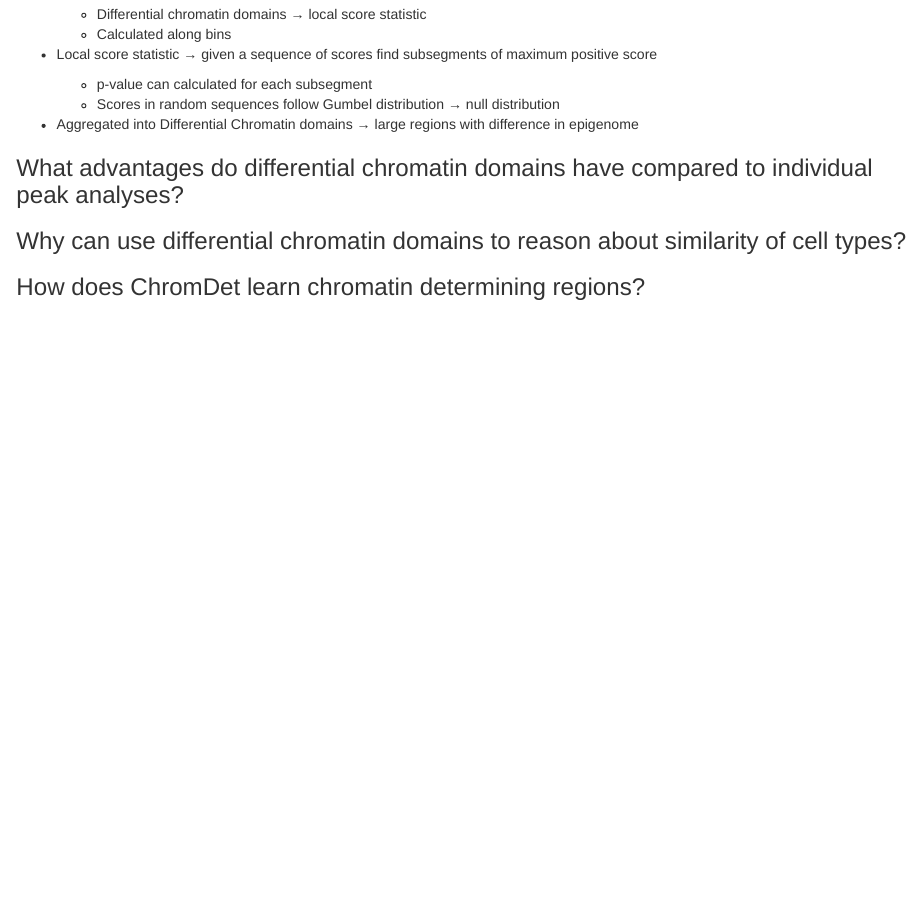
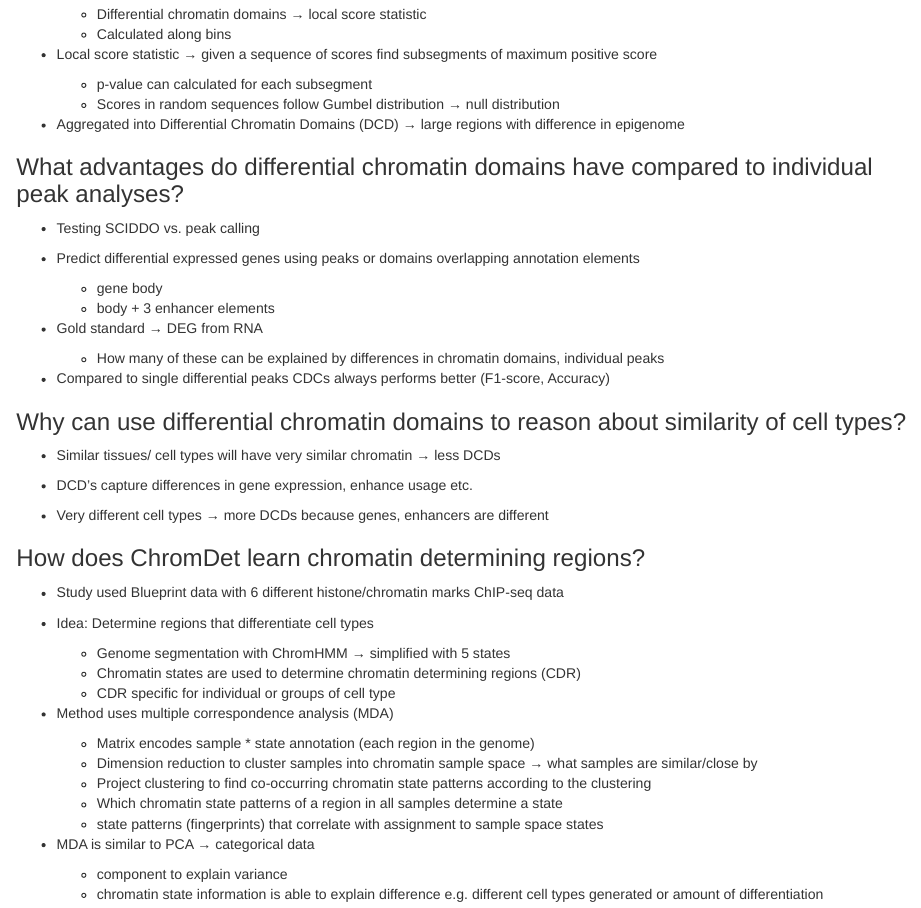
Before and after one commit to johausmann/AlgEpi, an R Markdown document (question_catalog.Rmd): the page in a window 1100 px wide, from 9040 px down before the commit and from 8980 px down after it, so that both start at the same text. Rendered offline with R 4.5, knitr and Pandoc, with nearby package versions.

Commit message:
Update 20220724
* Updated questions for lecture 11

* Corrected wrong ident in lectire 10 questions

```diff
--- a/question_catalog.Rmd
+++ b/question_catalog.Rmd
@@ -1362,10 +1362,45 @@ to intersect the region to find overlaps
   + p-value can calculated for each subsegment
   + Scores in random sequences follow Gumbel distribution &rarr; null distribution
 
-* Aggregated into Differential Chromatin domains &rarr; large regions with difference in epigenome
+* Aggregated into Differential Chromatin Domains (DCD) &rarr; large regions with difference in epigenome
 
 ### What advantages do differential chromatin domains have compared to individual peak analyses?
 
+* Testing SCIDDO vs. peak calling
+
+* Predict differential expressed genes using peaks or domains overlapping annotation elements
+  + gene body
+  + body + 3 enhancer elements
+
+* Gold standard &rarr; DEG from RNA
+  + How many of these can be explained by differences in chromatin domains, individual peaks
+
+* Compared to single differential peaks CDCs always performs better (F1-score, Accuracy)
+
 ### Why can use differential chromatin domains to reason about similarity of cell types?
 
+* Similar tissues/ cell types will have very similar chromatin &rarr; less DCDs
+
+* DCD's capture differences in gene expression, enhance usage etc.
+
+* Very different cell types &rarr; more DCDs because genes, enhancers are different
+
 ### How does ChromDet learn chromatin determining regions?
+
+* Study used Blueprint data with 6 different histone/chromatin marks ChIP-seq data
+
+* Idea: Determine regions that differentiate cell types
+  * Genome segmentation with ChromHMM &rarr; simplified with 5 states
+  * Chromatin states are used to determine chromatin determining regions (CDR)
+  * CDR specific for individual or groups of cell type
+
+* Method uses multiple correspondence analysis (MDA)
+  * Matrix encodes sample * state annotation (each region in the genome)
+  * Dimension reduction to cluster samples into chromatin sample space &rarr; what samples are similar/close by
+  * Project clustering to find co-occurring chromatin state patterns according to the clustering
+  * Which chromatin state patterns of a region in all samples determine a state
+  * state patterns (fingerprints) that correlate with assignment to sample space states
+
+* MDA is similar to PCA &rarr; categorical data
+  + component to explain variance
+  + chromatin state information is able to explain difference e.g. different cell types generated or amount of differentiation
```
Also changed, not shown: question_catalog.Rmd (22 more changed lines).
